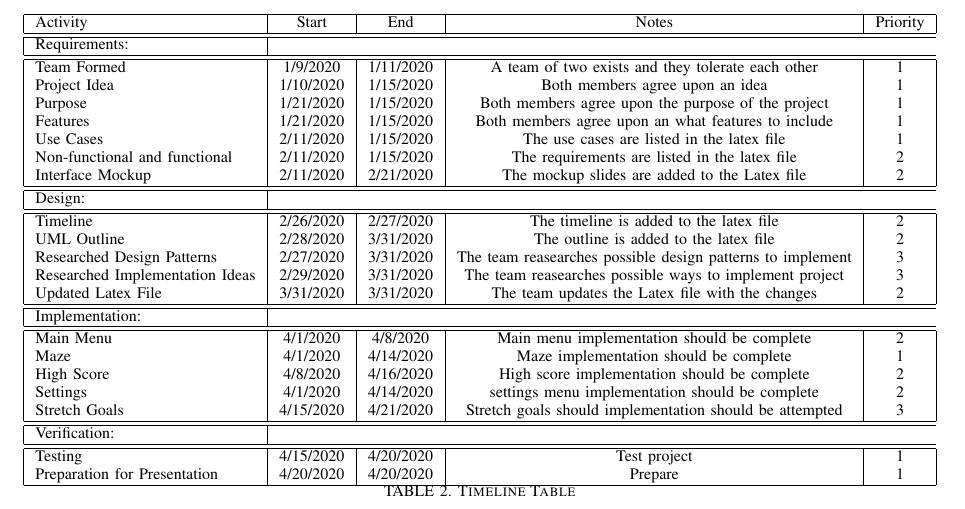
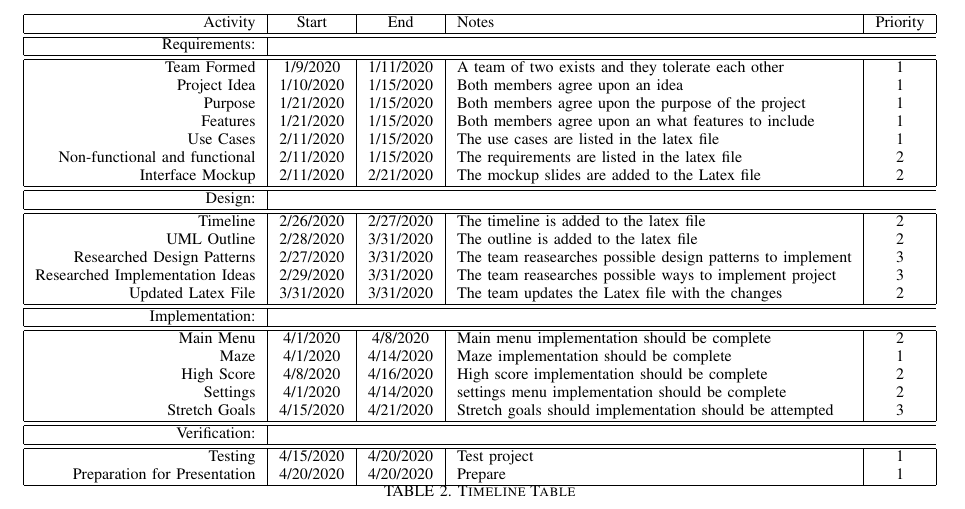
Before and after one commit to looneygrace/Maze, a LaTeX paper (ProjectProposal.tex): part of page 7 of 9, cut so that both start at the same text. Compiled offline with pdfLaTeX.

Commit message:
new pdf file

```diff
--- a/ProjectProposal.tex
+++ b/ProjectProposal.tex
@@ -420,12 +420,13 @@ Explanation:
 
 \begin{table}
 \centering
-\begin{tabular}{|l|c|c|c|c|}
+\begin{tabular}{|r|c|c|l|c|}
 \hline
  Activity & Start & End & Notes & Priority \\
 \hline \hline
 Requirements: \\
 \hline \hline
+
 Team Formed & 1/9/2020 & 1/11/2020 & A team of two exists and they tolerate each other & 1\\
 Project Idea & 1/10/2020 & 1/15/2020 & Both members agree upon an idea & 1\\
 Purpose & 1/21/2020 & 1/15/2020 & Both members agree upon the purpose of the project & 1\\
```
Also changed, not shown: ProjectProposal.pdf, 1 other file.
